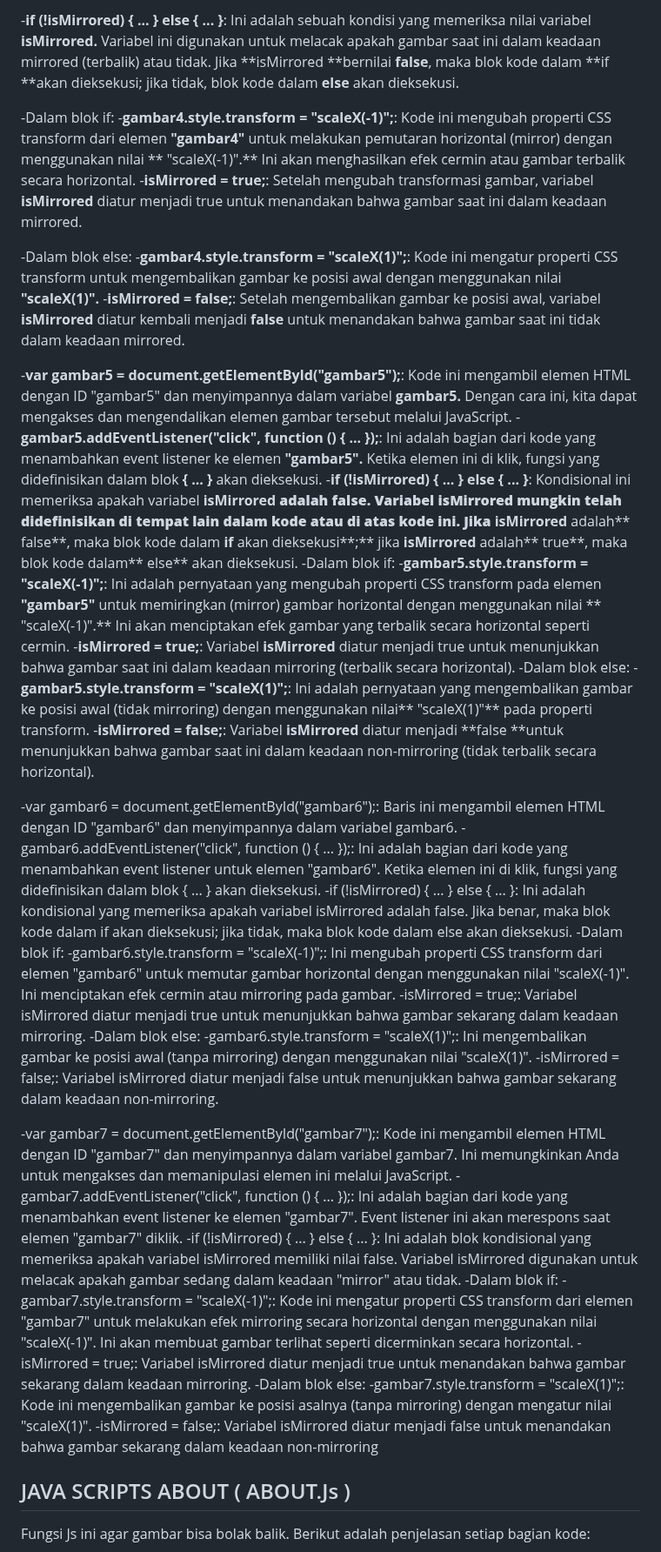
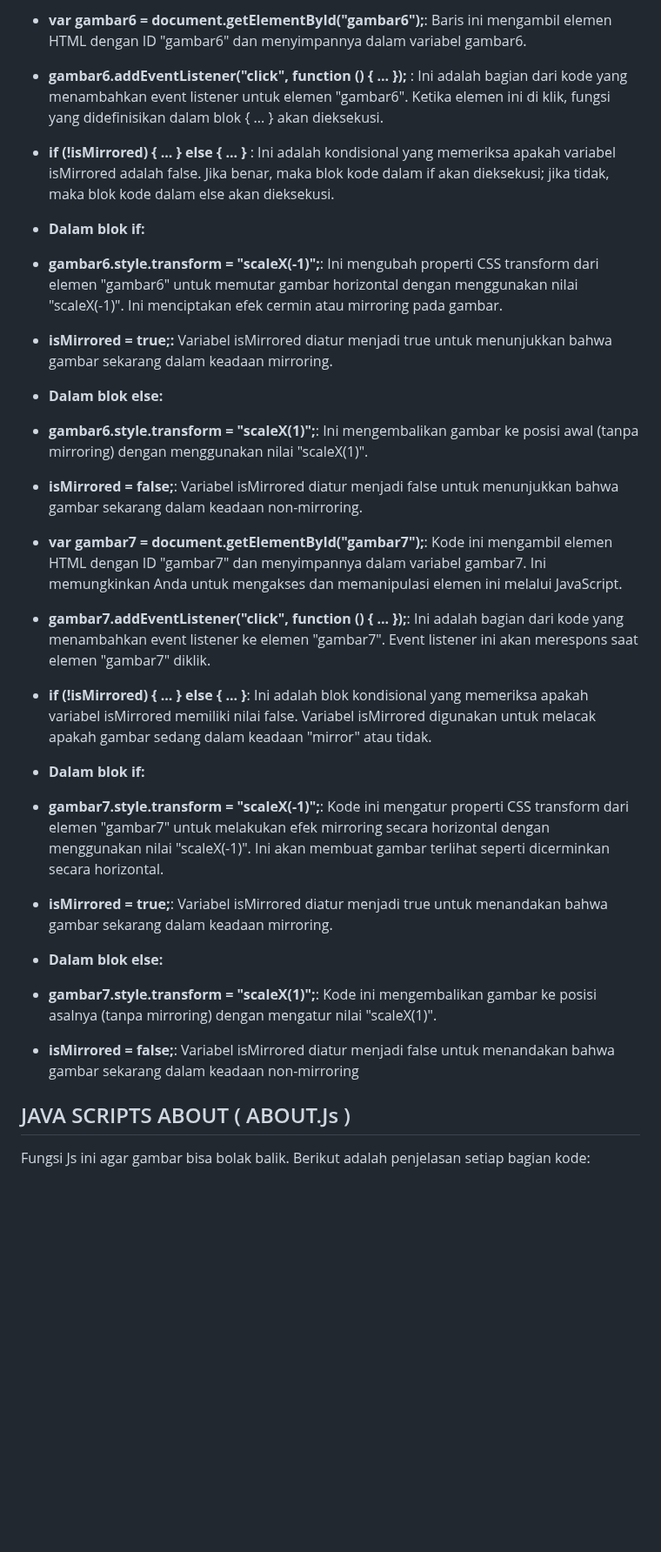
Before and after one commit to 22091397017MariaCahyaJayanti/Pemweb_Kel5_Web-Pawpet, a Markdown page: README.md, the part around one of its changes. Shown at 87% size. Drawn GitHub-style; blank space fills up the shorter version.

```diff
--- a/README.md
+++ b/README.md
@@ -671,50 +685,23 @@ Fungsi Js ini agar gambar bisa bolak balik. Berikut adalah penjelasan setiap bag
 
--**if (!isMirrored) { ... } else { ... }**: Ini adalah sebuah kondisi yang memeriksa nilai variabel **isMirrored.** Variabel ini digunakan untuk melacak apakah gambar saat ini dalam keadaan mirrored (terbalik) atau tidak. Jika **isMirrored **bernilai **false**, maka blok kode dalam **if **akan dieksekusi; jika tidak, blok kode dalam **else** akan dieksekusi.
+- **var gambar6 = document.getElementById("gambar6");**: Baris ini mengambil elemen HTML dengan ID "gambar6" dan menyimpannya dalam variabel gambar6.
+- **gambar6.addEventListener("click", function () { ... });** : Ini adalah bagian dari kode yang menambahkan event listener untuk elemen "gambar6". Ketika elemen ini di klik, fungsi yang didefinisikan dalam blok { ... } akan dieksekusi.
+- **if (!isMirrored) { ... } else { ... }** : Ini adalah kondisional yang memeriksa apakah variabel isMirrored adalah false. Jika benar, maka blok kode dalam if akan dieksekusi; jika tidak, maka blok kode dalam else akan dieksekusi.
+- **Dalam blok if:**
+- **gambar6.style.transform = "scaleX(-1)";**: Ini mengubah properti CSS transform dari elemen "gambar6" untuk memutar gambar horizontal dengan menggunakan nilai "scaleX(-1)". Ini menciptakan efek cermin atau mirroring pada gambar.
+- **isMirrored = true;:** Variabel isMirrored diatur menjadi true untuk menunjukkan bahwa gambar sekarang dalam keadaan mirroring.
+- **Dalam blok else:**
+- **gambar6.style.transform = "scaleX(1)";**: Ini mengembalikan gambar ke posisi awal (tanpa mirroring) dengan menggunakan nilai "scaleX(1)".
+- **isMirrored = false;**: Variabel isMirrored diatur menjadi false untuk menunjukkan bahwa gambar sekarang dalam keadaan non-mirroring.
 
--Dalam blok if:
- -**gambar4.style.transform = "scaleX(-1)";**: Kode ini mengubah properti CSS transform dari elemen **"gambar4"** untuk melakukan pemutaran horizontal (mirror) dengan menggunakan nilai  ** "scaleX(-1)".**
-   Ini akan menghasilkan efek cermin atau gambar terbalik secara horizontal.
- -**isMirrored = true;**: Setelah mengubah transformasi gambar, variabel **isMirrored** diatur menjadi true untuk menandakan bahwa gambar saat ini dalam keadaan mirrored.
-
--Dalam blok else:
- -**gambar4.style.transform = "scaleX(1)";**: Kode ini mengatur properti CSS transform untuk mengembalikan gambar ke posisi awal dengan menggunakan nilai **"scaleX(1)".**
- -**isMirrored = false;**: Setelah mengembalikan gambar ke posisi awal, variabel **isMirrored** diatur kembali menjadi **false** untuk menandakan bahwa gambar saat ini tidak dalam keadaan mirrored.
-
-
--**var gambar5 = document.getElementById("gambar5");**: Kode ini mengambil elemen HTML dengan ID "gambar5" dan menyimpannya dalam variabel **gambar5.** Dengan cara ini, kita dapat mengakses dan mengendalikan elemen gambar tersebut melalui JavaScript.
--**gambar5.addEventListener("click", function () { ... });**: Ini adalah bagian dari kode yang menambahkan event listener ke elemen **"gambar5".** Ketika elemen ini di klik, fungsi yang didefinisikan dalam blok **{ ... }** akan dieksekusi.
--**if (!isMirrored) { ... } else { ... }**: Kondisional ini memeriksa apakah variabel **isMirrored **adalah **false.** Variabel **isMirrored** mungkin telah didefinisikan di tempat lain dalam kode atau di atas kode ini. Jika** isMirrored** adalah** false**, maka blok kode dalam **if** akan dieksekusi**;** jika **isMirrored** adalah** true**, maka blok kode dalam** else** akan dieksekusi.
--Dalam blok if:
- -**gambar5.style.transform = "scaleX(-1)";**: Ini adalah pernyataan yang mengubah properti CSS transform pada elemen **"gambar5"** untuk memiringkan (mirror) gambar horizontal dengan menggunakan nilai
- ** "scaleX(-1)".** Ini akan menciptakan efek gambar yang terbalik secara horizontal seperti cermin.
- -**isMirrored = true;**: Variabel **isMirrored** diatur menjadi true untuk menunjukkan bahwa gambar saat ini dalam keadaan mirroring (terbalik secara horizontal).
--Dalam blok else:
- -**gambar5.style.transform = "scaleX(1)";**: Ini adalah pernyataan yang mengembalikan gambar ke posisi awal (tidak mirroring) dengan menggunakan nilai** "scaleX(1)"** pada properti transform.
- -**isMirrored = false;**: Variabel **isMirrored** diatur menjadi **false **untuk menunjukkan bahwa gambar saat ini dalam keadaan non-mirroring (tidak terbalik secara horizontal).
-
--var gambar6 = document.getElementById("gambar6");: Baris ini mengambil elemen HTML dengan ID "gambar6" dan menyimpannya dalam variabel gambar6.
--gambar6.addEventListener("click", function () { ... });: Ini adalah bagian dari kode yang menambahkan event listener untuk elemen "gambar6". Ketika elemen ini di klik, fungsi yang didefinisikan dalam blok {
- ... } akan dieksekusi.
--if (!isMirrored) { ... } else { ... }: Ini adalah kondisional yang memeriksa apakah variabel isMirrored adalah false. Jika benar, maka blok kode dalam if akan dieksekusi; jika tidak, maka blok kode dalam else akan dieksekusi.
--Dalam blok if:
- -gambar6.style.transform = "scaleX(-1)";: Ini mengubah properti CSS transform dari elemen "gambar6" untuk memutar gambar horizontal dengan menggunakan nilai "scaleX(-1)". Ini menciptakan efek cermin atau
-  mirroring pada gambar.
- -isMirrored = true;: Variabel isMirrored diatur menjadi true untuk menunjukkan bahwa gambar sekarang dalam keadaan mirroring.
--Dalam blok else:
- -gambar6.style.transform = "scaleX(1)";: Ini mengembalikan gambar ke posisi awal (tanpa mirroring) dengan menggunakan nilai "scaleX(1)".
- -isMirrored = false;: Variabel isMirrored diatur menjadi false untuk menunjukkan bahwa gambar sekarang dalam keadaan non-mirroring.
-
--var gambar7 = document.getElementById("gambar7");: Kode ini mengambil elemen HTML dengan ID "gambar7" dan menyimpannya dalam variabel gambar7. Ini memungkinkan Anda untuk mengakses dan memanipulasi elemen
- ini melalui JavaScript.
--gambar7.addEventListener("click", function () { ... });: Ini adalah bagian dari kode yang menambahkan event listener ke elemen "gambar7". Event listener ini akan merespons saat elemen "gambar7" diklik.
--if (!isMirrored) { ... } else { ... }: Ini adalah blok kondisional yang memeriksa apakah variabel isMirrored memiliki nilai false. Variabel isMirrored digunakan untuk melacak apakah gambar sedang dalam keadaan "mirror" atau tidak.
--Dalam blok if:
- -gambar7.style.transform = "scaleX(-1)";: Kode ini mengatur properti CSS transform dari elemen "gambar7" untuk melakukan efek mirroring secara horizontal dengan menggunakan nilai "scaleX(-1)". Ini akan
-  membuat gambar terlihat seperti dicerminkan secara horizontal.
- -isMirrored = true;: Variabel isMirrored diatur menjadi true untuk menandakan bahwa gambar sekarang dalam keadaan mirroring.
--Dalam blok else:
- -gambar7.style.transform = "scaleX(1)";: Kode ini mengembalikan gambar ke posisi asalnya (tanpa mirroring) dengan mengatur nilai "scaleX(1)".
- -isMirrored = false;: Variabel isMirrored diatur menjadi false untuk menandakan bahwa gambar sekarang dalam keadaan non-mirroring
+- **var gambar7 = document.getElementById("gambar7");**: Kode ini mengambil elemen HTML dengan ID "gambar7" dan menyimpannya dalam variabel gambar7. Ini memungkinkan Anda untuk mengakses dan memanipulasi elemen ini melalui JavaScript.
+- **gambar7.addEventListener("click", function () { ... });**: Ini adalah bagian dari kode yang menambahkan event listener ke elemen "gambar7". Event listener ini akan merespons saat elemen "gambar7" diklik.
+- **if (!isMirrored) { ... } else { ... }**: Ini adalah blok kondisional yang memeriksa apakah variabel isMirrored memiliki nilai false. Variabel isMirrored digunakan untuk melacak apakah gambar sedang dalam keadaan "mirror" atau tidak.
+- **Dalam blok if:**
+- **gambar7.style.transform = "scaleX(-1)";**: Kode ini mengatur properti CSS transform dari elemen "gambar7" untuk melakukan efek mirroring secara horizontal dengan menggunakan nilai "scaleX(-1)". Ini akan membuat gambar terlihat seperti dicerminkan secara horizontal.
+- **isMirrored = true;**: Variabel isMirrored diatur menjadi true untuk menandakan bahwa gambar sekarang dalam keadaan mirroring.
+- **Dalam blok else:**
+- **gambar7.style.transform = "scaleX(1)";**: Kode ini mengembalikan gambar ke posisi asalnya (tanpa mirroring) dengan mengatur nilai "scaleX(1)".
+- **isMirrored = false;**: Variabel isMirrored diatur menjadi false untuk menandakan bahwa gambar sekarang dalam keadaan non-mirroring
 
 
 
```
Also changed, not shown: other parts of README.md (+52 -38 lines).
